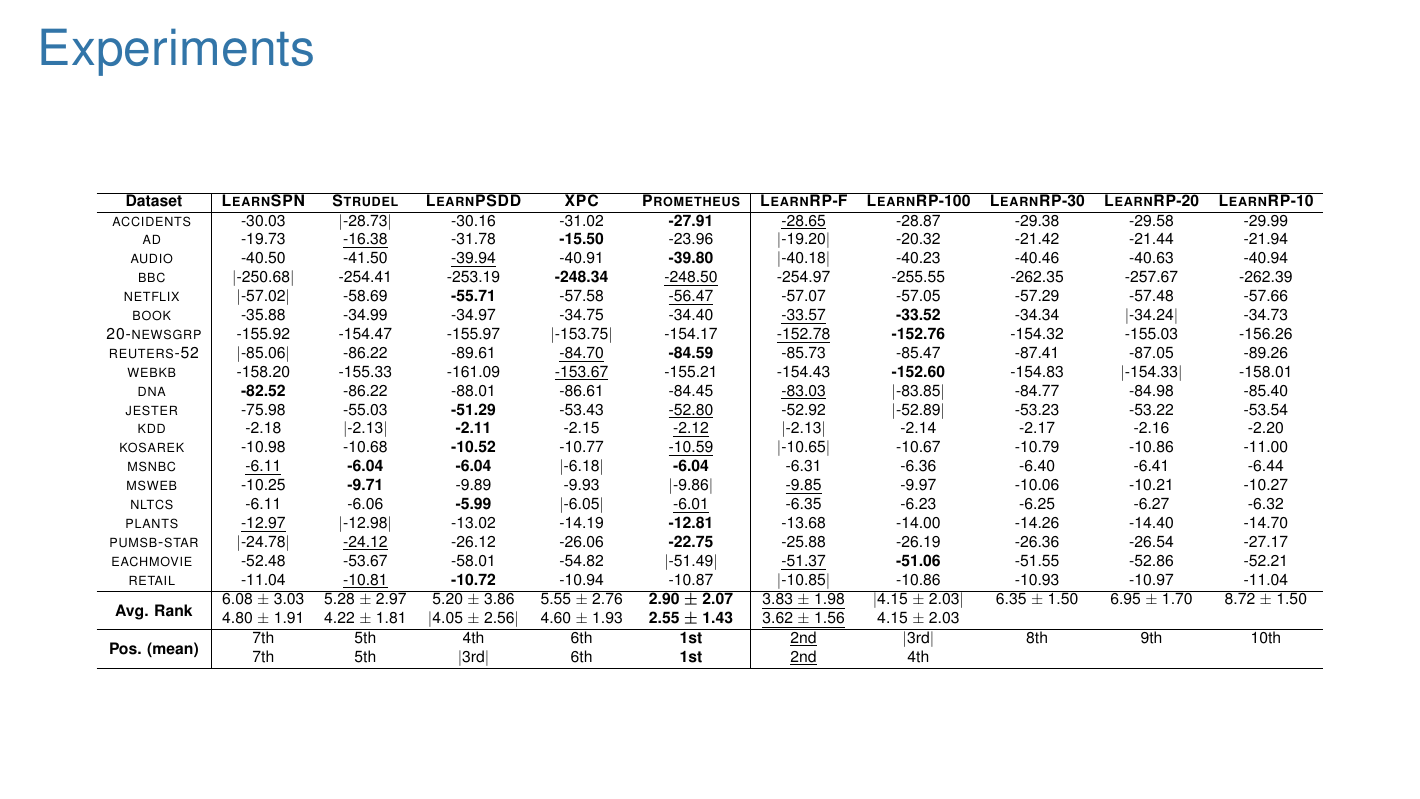
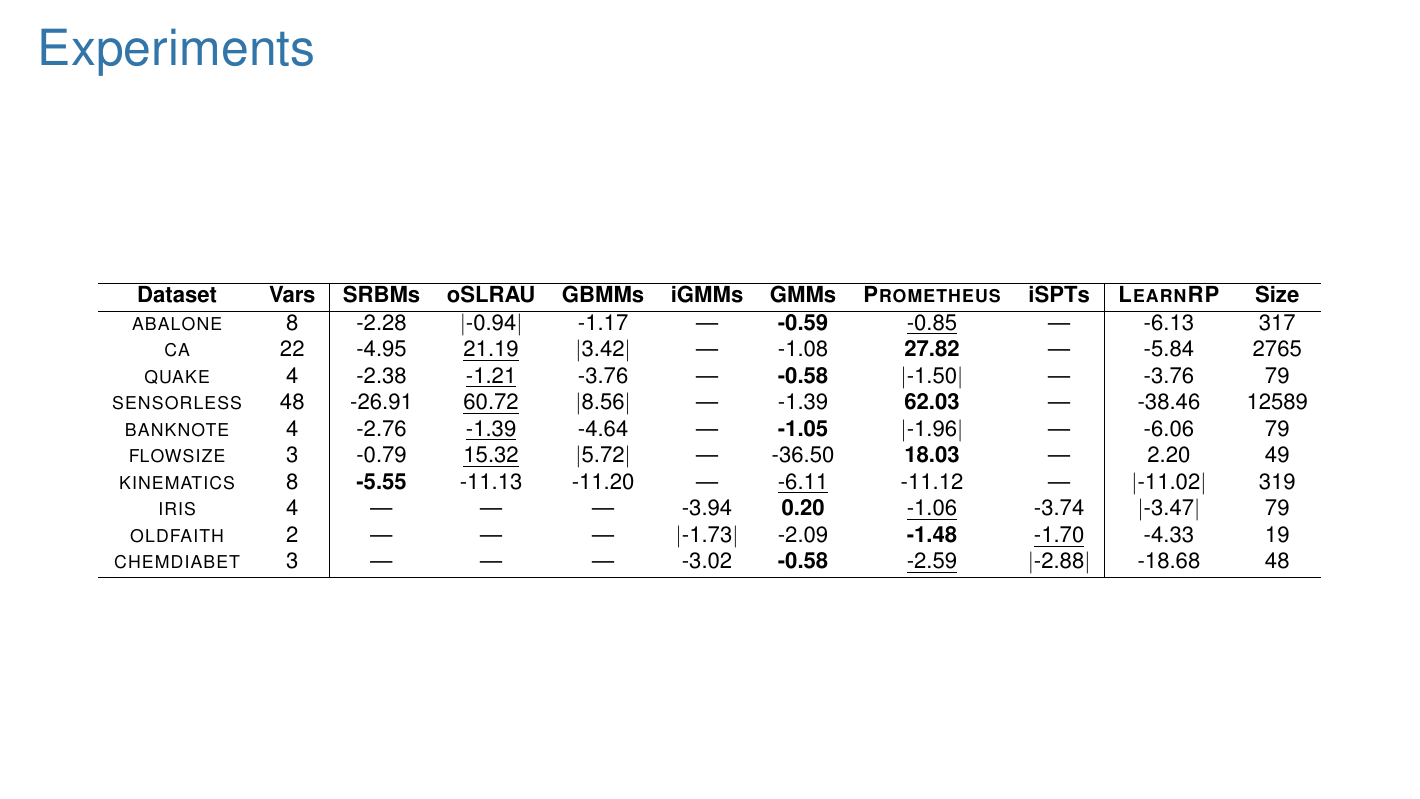
Before and after one commit to RenatoGeh/slides, LaTeX slides (c4ai/slides.tex): page 35 of 39 before the commit and page 40 of 40 after it. Compiled offline with pdfLaTeX.

Commit message:
c4ai: resize time, add cont

```diff
--- a/c4ai/slides.tex
+++ b/c4ai/slides.tex
@@ -3176,6 +3176,35 @@ in
   \includegraphics[height=0.9\textheight]{figures/all_rand_slides.pdf}
 \end{vhcenterb}
 
+% Slide: Experiments 7
+
+\newpage
+
+\newtitle{Experiments}
+
+\begin{vhcenterb}
+  \resizebox{0.9\textwidth}{!}{
+    \begin{tabular}{cc|ccccccc|cc}
+      \hline
+      \textbf{Dataset} & \textbf{Vars} & \textbf{SRBMs} & \textbf{oSLRAU} & \textbf{GBMMs} & \textbf{iGMMs} &
+      \textbf{GMMs} & \textbf{\textproc{Prometheus}} & \textbf{iSPTs} & \textbf{\textproc{LearnRP}} &
+      \textbf{Size} \\
+      \hline
+      \textsc{abalone}    & 8  & -2.28  & $|$-0.94$|$  & -1.17  & ---   & \textbf{-0.59}   & \underline{-0.85}   & ---   & -6.13  & 317   \\
+      \textsc{ca}         & 22 & -4.95  & \underline{21.19}  & $|$3.42$|$   & ---   & -1.08   & \textbf{27.82}   & ---   & -5.84  & 2765  \\
+      \textsc{quake}      & 4  & -2.38  & \underline{-1.21}  & -3.76  & ---   & \textbf{-0.58}   & $|$-1.50$|$   & ---   & -3.76  & 79    \\
+      \textsc{sensorless} & 48 & -26.91 & \underline{60.72}  & $|$8.56$|$   & ---   & -1.39   & \textbf{62.03}   & ---   & -38.46 & 12589 \\
+      \textsc{banknote}   & 4  & -2.76  & \underline{-1.39}  & -4.64  & ---   & \textbf{-1.05}   & $|$-1.96$|$   & ---   & -6.06  & 79    \\
+      \textsc{flowsize}   & 3  & -0.79  & \underline{15.32}  & $|$5.72$|$   & ---   & -36.50  & \textbf{18.03}   & ---   & 2.20   & 49    \\
+      \textsc{kinematics} & 8  & \textbf{-5.55}  & -11.13 & -11.20 & ---   & \underline{-6.11}   & -11.12  & ---   & $|$-11.02$|$ & 319   \\
+      \textsc{iris}       & 4  & ---    & ---    & ---    & -3.94 & \textbf{0.20}    & \underline{-1.06}   & -3.74 & $|$-3.47$|$  & 79    \\
+      \textsc{oldfaith}   & 2  & ---    & ---    & ---    & $|$-1.73$|$ & -2.09   & \textbf{-1.48}   & \underline{-1.70} & -4.33  & 19    \\
+      \textsc{chemdiabet} & 3  & ---    & ---    & ---    & -3.02 & \textbf{-0.58}   & \underline{-2.59}   & $|$-2.88$|$ & -18.68 & 48    \\
+      \hline
+    \end{tabular}
+  }
+\end{vhcenterb}
+
 \nobibliography{refs.bib}
 
 \end{document}
```
Also changed, not shown: c4ai/figures/time.pdf, c4ai/figures/time.pdf_tex, c4ai/figures/time.svg, c4ai/figures/time_log.pdf, c4ai/figures/time_log.pdf_tex, c4ai/figures/time_log.svg, c4ai/slides.pdf.
